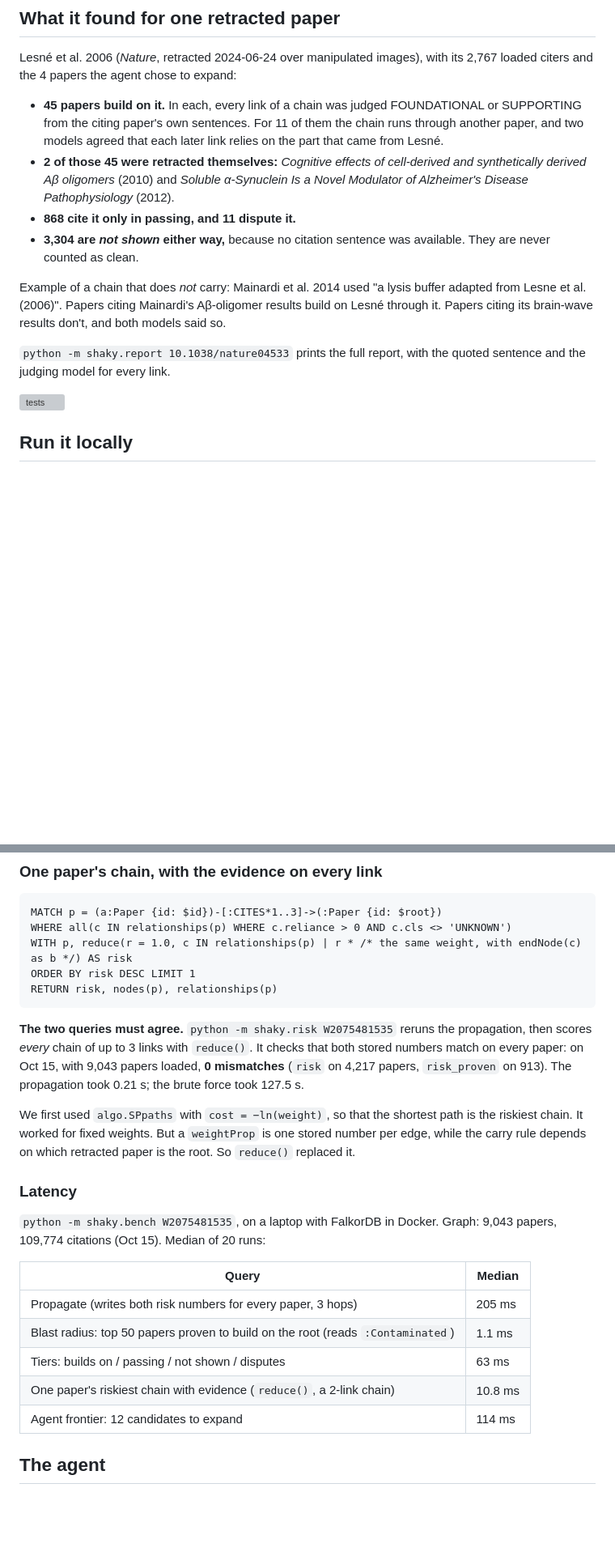
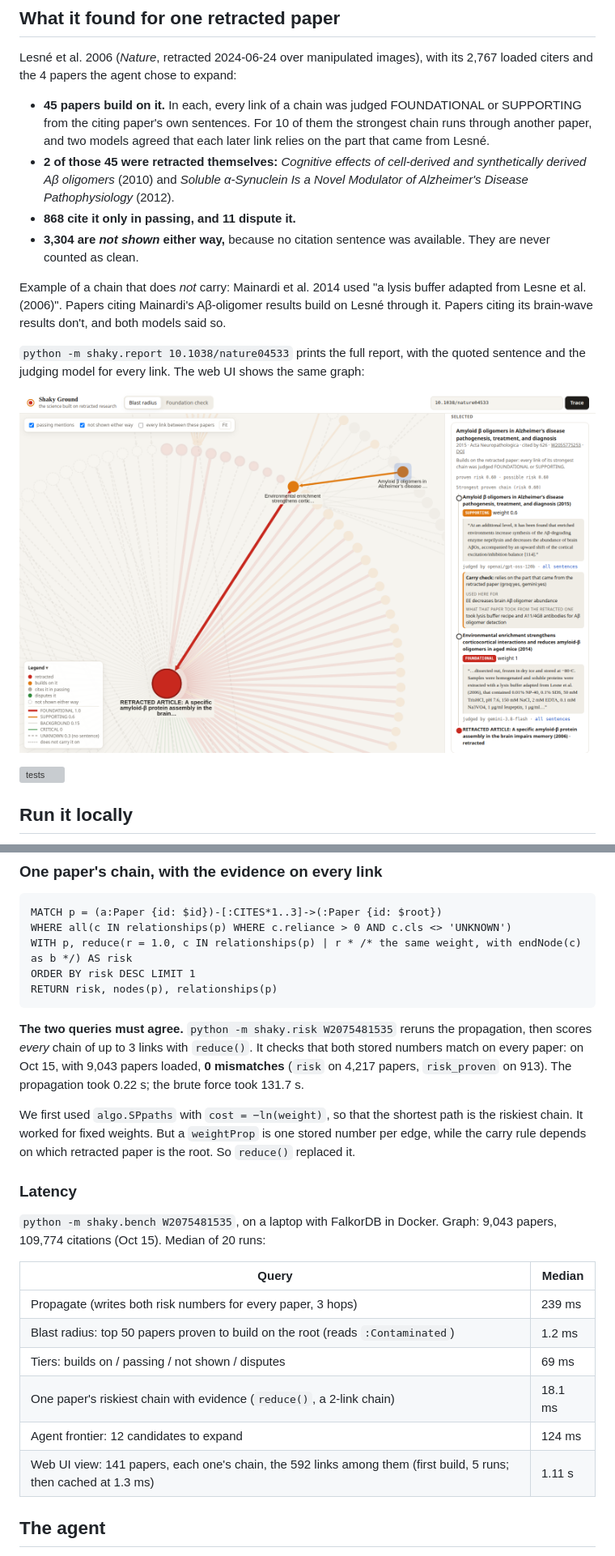
Before and after one commit to aryangorde6/shaky-ground, a Markdown page: README.md, 2 parts joined by grey strips. Shown at 81% size. Drawn GitHub-style; pictures changed too: docs/chain.png (added); blank space fills up the shorter version; grey boxes are pictures that could not be loaded.

````diff
--- a/README.md
+++ b/README.md
@@ -12,14 +12,16 @@ Graph Hacks: Context for AI Agents (WeMakeDevs × FalkorDB), **Track 01: Agents
 
 Lesné et al. 2006 (*Nature*, retracted 2024-06-24 over manipulated images), with its 2,767 loaded citers and the 4 papers the agent chose to expand:
 
-- **45 papers build on it.** In each, every link of a chain was judged FOUNDATIONAL or SUPPORTING from the citing paper's own sentences. For 11 of them the chain runs through another paper, and two models agreed that each later link relies on the part that came from Lesné.
+- **45 papers build on it.** In each, every link of a chain was judged FOUNDATIONAL or SUPPORTING from the citing paper's own sentences. For 10 of them the strongest chain runs through another paper, and two models agreed that each later link relies on the part that came from Lesné.
 - **2 of those 45 were retracted themselves:** *Cognitive effects of cell-derived and synthetically derived Aβ oligomers* (2010) and *Soluble α-Synuclein Is a Novel Modulator of Alzheimer's Disease Pathophysiology* (2012).
 - **868 cite it only in passing, and 11 dispute it.**
 - **3,304 are *not shown* either way,** because no citation sentence was available. They are never counted as clean.
 
 Example of a chain that does *not* carry: Mainardi et al. 2014 used "a lysis buffer adapted from Lesne et al. (2006)". Papers citing Mainardi's Aβ-oligomer results build on Lesné through it. Papers citing its brain-wave results don't, and both models said so.
 
-`python -m shaky.report 10.1038/nature04533` prints the full report, with the quoted sentence and the judging model for every link.
+`python -m shaky.report 10.1038/nature04533` prints the full report, with the quoted sentence and the judging model for every link. The web UI shows the same graph:
+
+![Shaky Ground web UI: one paper's chain to Lesné et al. 2006, with the citing sentence, the judging model and the carry check on every link](docs/chain.png)
 
 [![tests](https://github.com/aryangorde6/shaky-ground/actions/workflows/tests.yml/badge.svg)](https://github.com/aryangorde6/shaky-ground/actions/workflows/tests.yml)
 
@@ -153,7 +159,7 @@ ORDER BY risk DESC LIMIT 1
 RETURN risk, nodes(p), relationships(p)
 ```
 
-**The two queries must agree.** `python -m shaky.risk W2075481535` reruns the propagation, then scores *every* chain of up to 3 links with `reduce()`. It checks that both stored numbers match on every paper: on Oct 15, with 9,043 papers loaded, **0 mismatches** (`risk` on 4,217 papers, `risk_proven` on 913). The propagation took 0.21 s; the brute force took 127.5 s.
+**The two queries must agree.** `python -m shaky.risk W2075481535` reruns the propagation, then scores *every* chain of up to 3 links with `reduce()`. It checks that both stored numbers match on every paper: on Oct 15, with 9,043 papers loaded, **0 mismatches** (`risk` on 4,217 papers, `risk_proven` on 913). The propagation took 0.22 s; the brute force took 131.7 s.
 
 We first used `algo.SPpaths` with `cost = −ln(weight)`, so that the shortest path is the riskiest chain. It worked for fixed weights. But a `weightProp` is one stored number per edge, while the carry rule depends on which retracted paper is the root. So `reduce()` replaced it.
 
@@ -163,11 +169,12 @@ We first used `algo.SPpaths` with `cost = −ln(weight)`, so that the shortest p
 
 | Query | Median |
 |---|---|
-| Propagate (writes both risk numbers for every paper, 3 hops) | 205 ms |
-| Blast radius: top 50 papers proven to build on the root (reads `:Contaminated`) | 1.1 ms |
-| Tiers: builds on / passing / not shown / disputes | 63 ms |
-| One paper's riskiest chain with evidence (`reduce()`, a 2-link chain) | 10.8 ms |
-| Agent frontier: 12 candidates to expand | 114 ms |
+| Propagate (writes both risk numbers for every paper, 3 hops) | 239 ms |
+| Blast radius: top 50 papers proven to build on the root (reads `:Contaminated`) | 1.2 ms |
+| Tiers: builds on / passing / not shown / disputes | 69 ms |
+| One paper's riskiest chain with evidence (`reduce()`, a 2-link chain) | 18.1 ms |
+| Agent frontier: 12 candidates to expand | 124 ms |
+| Web UI view: 141 papers, each one's chain, the 592 links among them (first build, 5 runs; then cached at 1.3 ms) | 1.11 s |
 
 ## The agent
 
````
Also changed, not shown: other parts of README.md (+31 -0 lines), 12 other files.
